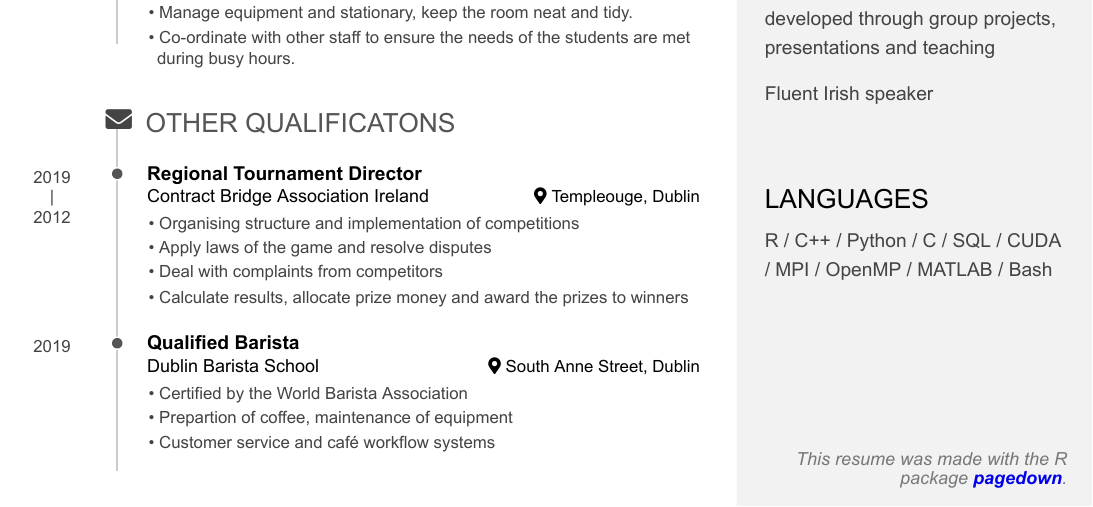
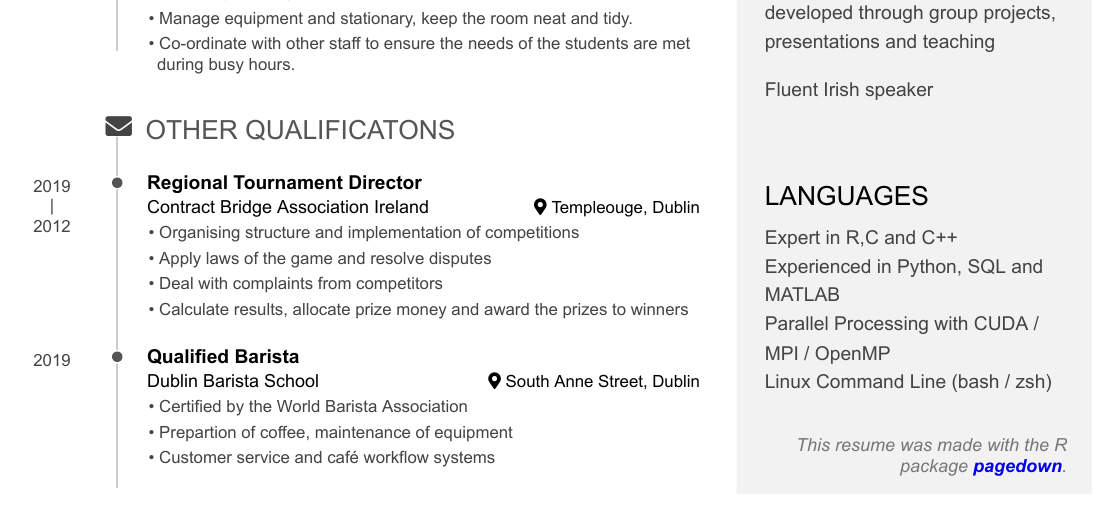
Before and after one commit to natereal/cv, an R Markdown document (cv.Rmd): part of page 1 of 2, cut so that both start at the same text. The pictures show the output file cv.pdf that the author committed with the source.

Commit message:
Update, include PDF generation

```diff
--- a/cv.Rmd
+++ b/cv.Rmd
@@ -7,7 +7,7 @@ output:
     # set it to true for a self-contained HTML page but it'll take longer to render
     self_contained: false
 # uncomment this line to produce HTML and PDF in RStudio:
-#knit: pagedown::chrome_print
+knit: pagedown::chrome_print
 ---
 
 Aside
@@ -42,7 +42,11 @@ Skills {#skills}
 Languages {#skills}
 --------------------------------------------------------------------------------
 
-- R / C++ / Python / C / SQL / CUDA / MPI / OpenMP / MATLAB / Bash
+- Expert in R,C and C++
+- Experienced in Python, SQL and MATLAB
+- Parallel Processing with CUDA / MPI / OpenMP
+- Linux Command Line (bash / zsh)
+
 
 Disclaimer {#disclaimer}
 --------------------------------------------------------------------------------
```
Also changed, not shown: cv.html, cv.pdf.
